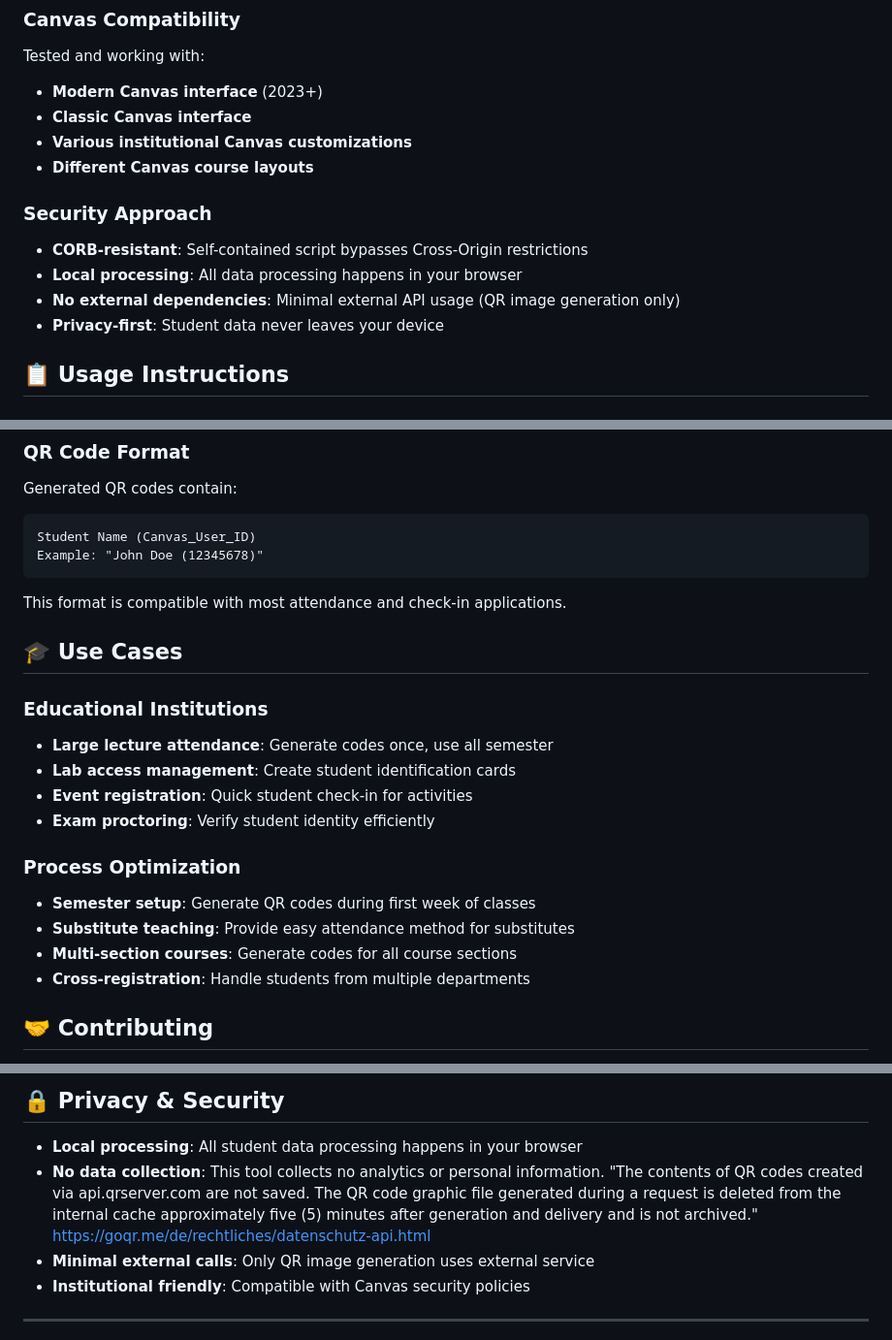
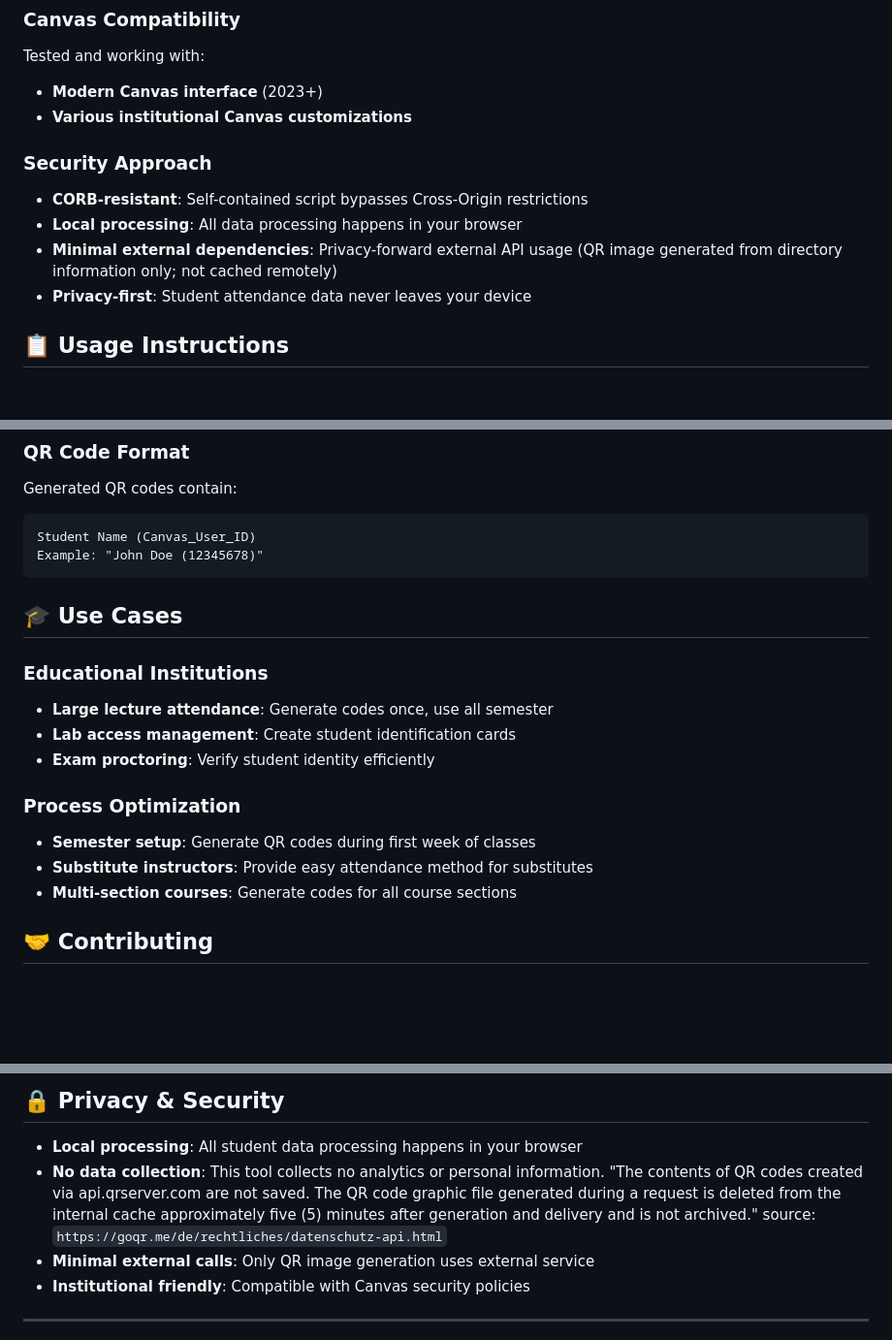
Before and after one commit to gpetruzella/ephattend-qr, a Markdown page: README.md, 3 parts joined by grey strips. Shown at 97% size. Rendered like a GitHub page; blank space fills up the shorter version.

````diff
--- a/README.md
+++ b/README.md
@@ -75,15 +62,13 @@ python -m http.server 8000
 ### Canvas Compatibility
 Tested and working with:
 - **Modern Canvas interface** (2023+)
-- **Classic Canvas interface**
 - **Various institutional Canvas customizations**
-- **Different Canvas course layouts**
 
 ### Security Approach
 - **CORB-resistant**: Self-contained script bypasses Cross-Origin restrictions
 - **Local processing**: All data processing happens in your browser
-- **No external dependencies**: Minimal external API usage (QR image generation only)
-- **Privacy-first**: Student data never leaves your device
+- **Minimal external dependencies**: Privacy-forward external API usage (QR image generated from directory information only; not cached remotely)
+- **Privacy-first**: Student attendance data never leaves your device
 
 ## 📋 Usage Instructions
 
@@ -186,21 +149,17 @@ Student Name (Canvas_User_ID)
 Example: "John Doe (12345678)"
 ```
 
-This format is compatible with most attendance and check-in applications.
-
 ## 🎓 Use Cases
 
 ### Educational Institutions
 - **Large lecture attendance**: Generate codes once, use all semester
 - **Lab access management**: Create student identification cards
-- **Event registration**: Quick student check-in for activities
 - **Exam proctoring**: Verify student identity efficiently
 
 ### Process Optimization
 - **Semester setup**: Generate QR codes during first week of classes
-- **Substitute teaching**: Provide easy attendance method for substitutes
+- **Substitute instructors**: Provide easy attendance method for substitutes
 - **Multi-section courses**: Generate codes for all course sections
-- **Cross-registration**: Handle students from multiple departments
 
 ## 🤝 Contributing
 
@@ -234,7 +193,7 @@ For questions or issues:
 ## 🔒 Privacy & Security
 
 - **Local processing**: All student data processing happens in your browser
-- **No data collection**: This tool collects no analytics or personal information. "The contents of QR codes created via api.qrserver.com are not saved. The QR code graphic file generated during a request is deleted from the internal cache approximately five (5) minutes after generation and delivery and is not archived." https://goqr.me/de/rechtliches/datenschutz-api.html
+- **No data collection**: This tool collects no analytics or personal information. "The contents of QR codes created via api.qrserver.com are not saved. The QR code graphic file generated during a request is deleted from the internal cache approximately five (5) minutes after generation and delivery and is not archived." source: `https://goqr.me/de/rechtliches/datenschutz-api.html`
 - **Minimal external calls**: Only QR image generation uses external service
 - **Institutional friendly**: Compatible with Canvas security policies
 
````
Also changed, not shown: other parts of README.md (+4 -39 lines).
